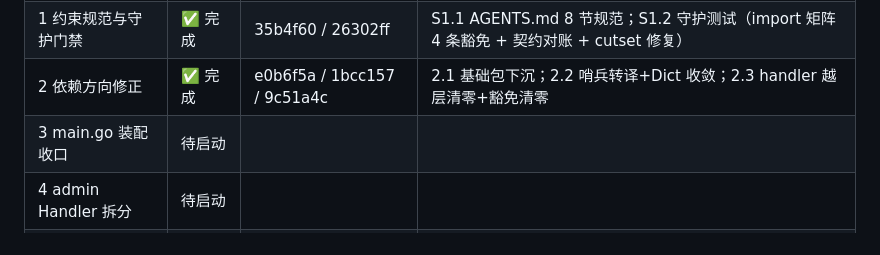
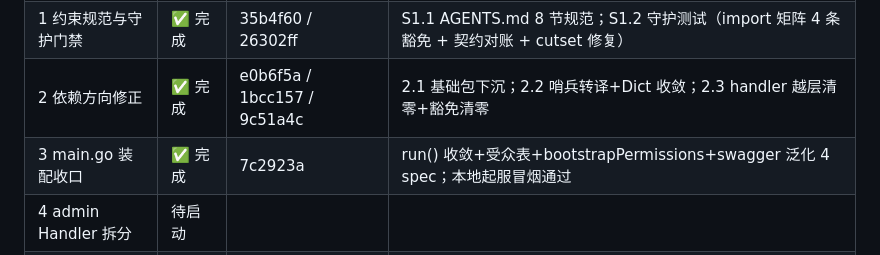
Before and after one commit to dkplus-pro/CMS-template, a Markdown page: docs/server-architecture-plan.md, the part around the change. Rendered like a GitHub page.

Commit message:
docs(server): record main assembly convergence

```diff
--- a/docs/server-architecture-plan.md
+++ b/docs/server-architecture-plan.md
@@ -203,7 +203,7 @@
 | 0 方案评审           | ✅ 本文档 | —                           | 2026-09-19                                                                              |
 | 1 约束规范与守护门禁 | ✅ 完成   | 35b4f60 / 26302ff           | S1.1 AGENTS.md 8 节规范；S1.2 守护测试（import 矩阵 4 条豁免 + 契约对账 + cutset 修复） |
 | 2 依赖方向修正       | ✅ 完成   | e0b6f5a / 1bcc157 / 9c51a4c | 2.1 基础包下沉；2.2 哨兵转译+Dict 收敛；2.3 handler 越层清零+豁免清零                   |
-| 3 main.go 装配收口   | 待启动    |                             |                                                                                         |
+| 3 main.go 装配收口   | ✅ 完成   | 7c2923a                     | run() 收敛+受众表+bootstrapPermissions+swagger 泛化 4 spec；本地起服冒烟通过            |
 | 4 admin Handler 拆分 | 待启动    |                             |                                                                                         |
 | 5 事务与一致性       | 待启动    |                             |                                                                                         |
 | 6 测试补强与收口     | 待启动    |                             |                                                                                         |
```
